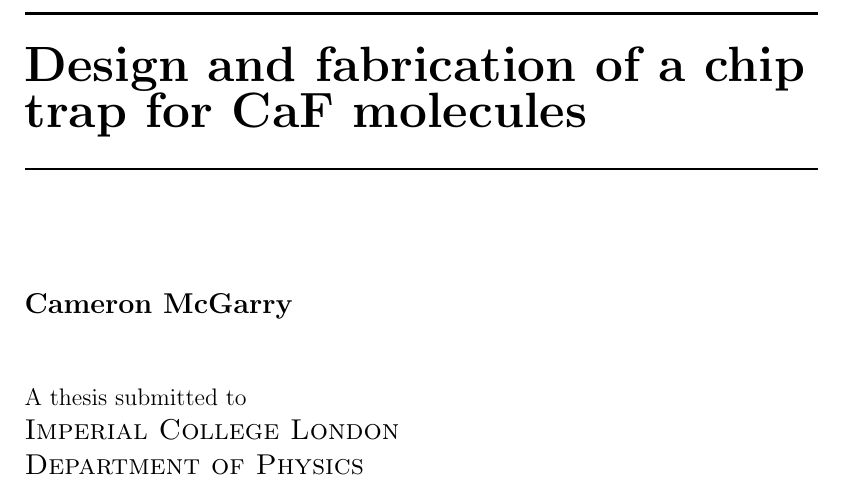
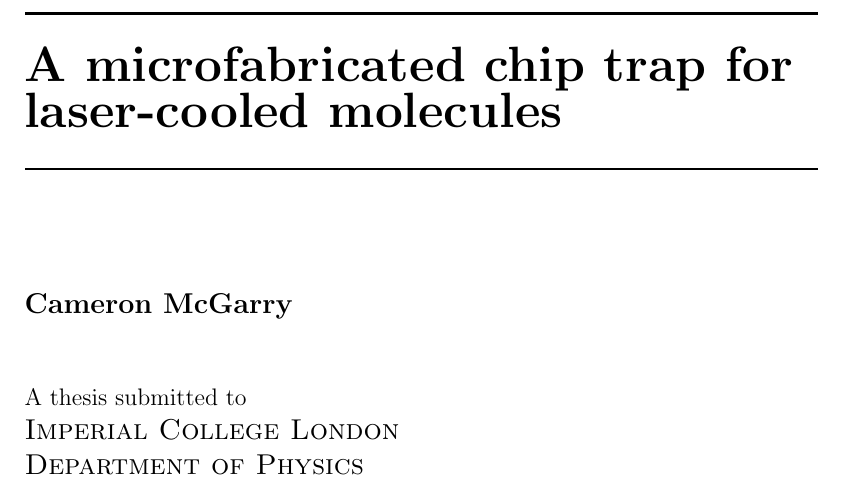
Before and after one commit to mcgarc/PhDWrite, a LaTeX thesis (main.tex, which reads chapters/title.tex): part of page 1 of 72, cut at the place of the change. Compiled offline with pdfLaTeX.

Commit message:
Title (as agreed with MT and BS)

```diff
--- a/chapters/title.tex
+++ b/chapters/title.tex
@@ -14,7 +14,7 @@
     %   (A) chip trap for CaF molecules
     %   Trapping of CaF molecules in a microfabricated magnetic trap
     %   (Something with microwaves?? -- unlikely I will get here anyway...)
-    {\huge \bfseries Design and fabrication of a chip trap for \CaF{} molecules}\\
+    {\huge \bfseries A microfabricated chip trap for laser-cooled molecules}\\
     \rule{\linewidth}{0.5mm} \\[1.0cm]
     \newgeometry{textwidth=11cm}
     {\large \textbf{Cameron McGarry}} \\[1.0cm]
```
